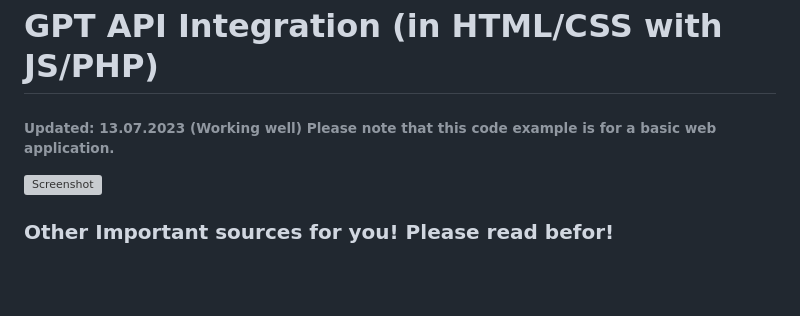
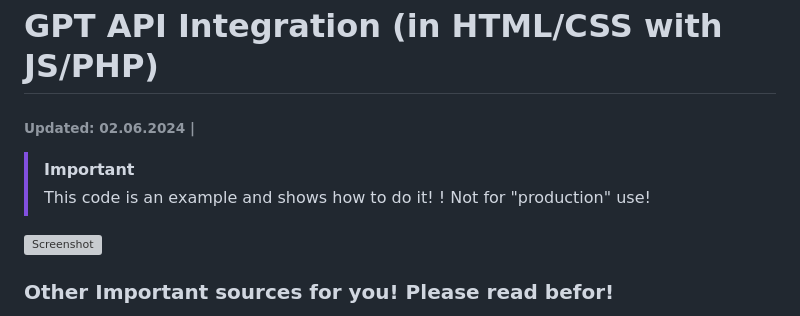
Before and after one commit to VolkanSah/GPT-API-Integration-in-HTML-CSS-with-JS-PHP, a Markdown page: README.md, the part around the change. Rendered like a GitHub page; blank space fills up the shorter version; grey boxes are pictures that could not be loaded.

```diff
--- a/README.md
+++ b/README.md
@@ -1,5 +1,8 @@
 # GPT API Integration (in HTML/CSS with JS/PHP)
-###### Updated: 13.07.2023 (Working well) Please note that this code example is for a basic web application.
+###### Updated: 02.06.2024 |
+> [!IMPORTANT]
+> This code is an example and shows how to do it! ! Not for "production" use!
+
 
 ![Screenshot](chatgpt.png)
 
```
